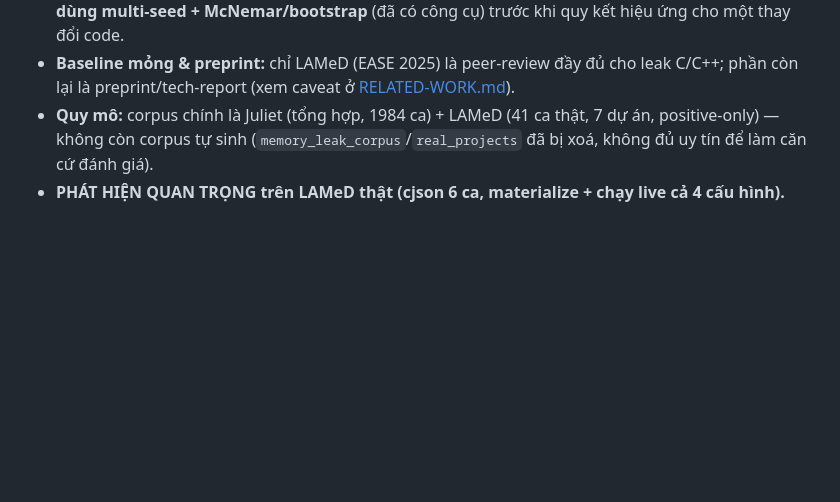
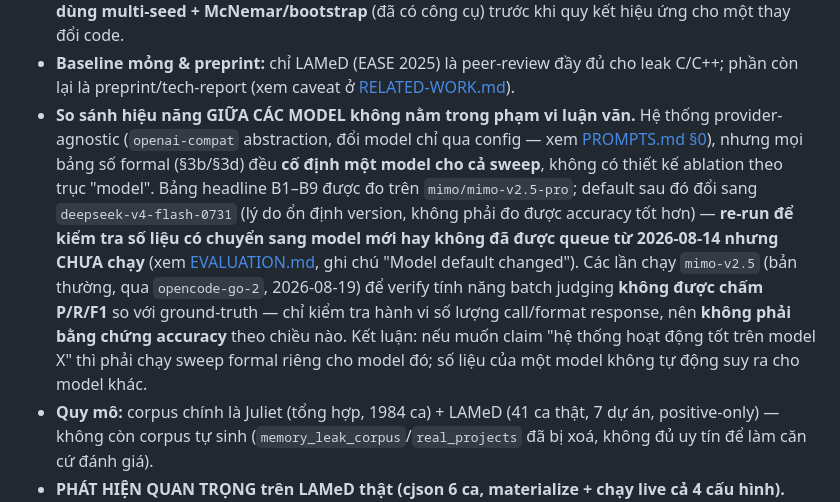
Before and after one commit to ledunguit/cleak, a Markdown page: docs/CONTRIBUTION.md, the part around the change. GitHub-like rendering; blank space fills up the shorter version.

Commit message:
docs(thesis): state cross-model accuracy comparison is out of scope
Threats-to-validity was missing a unified statement that the formal
baseline sweeps fix one model per run (no model-axis ablation exists),
and that the deepseek-v4-flash-0731 re-run flagged as queued back on
2026-08-14 (when the default moved off mimo/mimo-v2.5-pro) still hasn't
landed. Also notes that this session's mimo-v2.5 batching-verification
runs were never scored against ground truth, so they carry no accuracy
signal either way.

```diff
--- a/docs/CONTRIBUTION.md
+++ b/docs/CONTRIBUTION.md
@@ -153,6 +153,18 @@ FN3 TN38. Gate `determinism-gate.sh` chứng nhận; đồng thời từ chối
   cho một thay đổi code.
 - **Baseline mỏng & preprint:** chỉ LAMeD (EASE 2025) là peer-review đầy đủ cho leak C/C++;
   phần còn lại là preprint/tech-report (xem caveat ở [RELATED-WORK.md](RELATED-WORK.md)).
+- **So sánh hiệu năng GIỮA CÁC MODEL không nằm trong phạm vi luận văn.** Hệ thống
+  provider-agnostic (`openai-compat` abstraction, đổi model chỉ qua config — xem
+  [PROMPTS.md §0](PROMPTS.md)), nhưng mọi bảng số formal (§3b/§3d) đều **cố định một model cho
+  cả sweep**, không có thiết kế ablation theo trục "model". Bảng headline B1–B9 được đo trên
+  `mimo/mimo-v2.5-pro`; default sau đó đổi sang `deepseek-v4-flash-0731` (lý do ổn định version,
+  không phải đo được accuracy tốt hơn) — **re-run để kiểm tra số liệu có chuyển sang model mới
+  hay không đã được queue từ 2026-08-14 nhưng CHƯA chạy** (xem [EVALUATION.md](EVALUATION.md),
+  ghi chú "Model default changed"). Các lần chạy `mimo-v2.5` (bản thường, qua `opencode-go-2`,
+  2026-08-19) để verify tính năng batch judging **không được chấm P/R/F1** so với ground-truth —
+  chỉ kiểm tra hành vi số lượng call/format response, nên **không phải bằng chứng accuracy** theo
+  chiều nào. Kết luận: nếu muốn claim "hệ thống hoạt động tốt trên model X" thì phải chạy sweep
+  formal riêng cho model đó; số liệu của một model không tự động suy ra cho model khác.
 - **Quy mô:** corpus chính là Juliet (tổng hợp, 1984 ca) + LAMeD (41 ca thật, 7 dự án,
   positive-only) — không còn corpus tự sinh (`memory_leak_corpus`/`real_projects` đã bị xoá,
   không đủ uy tín để làm căn cứ đánh giá).
```
